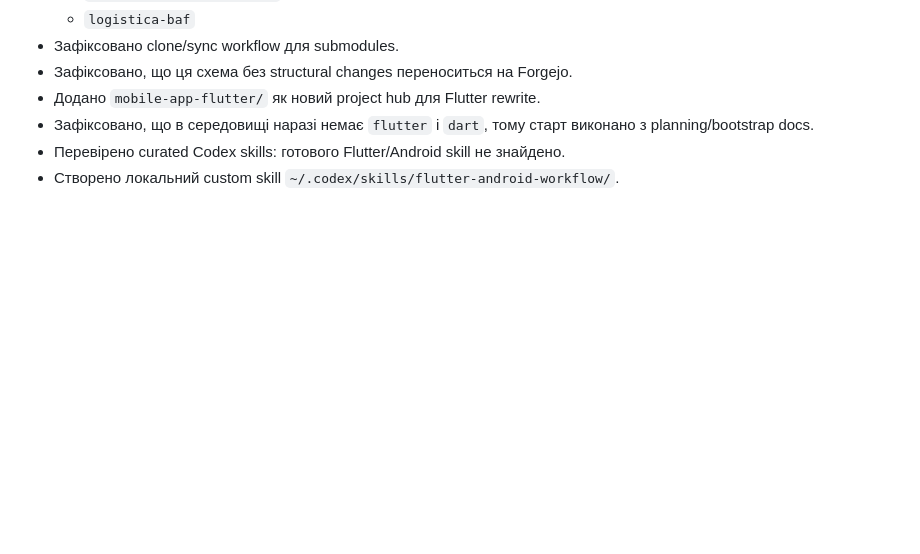
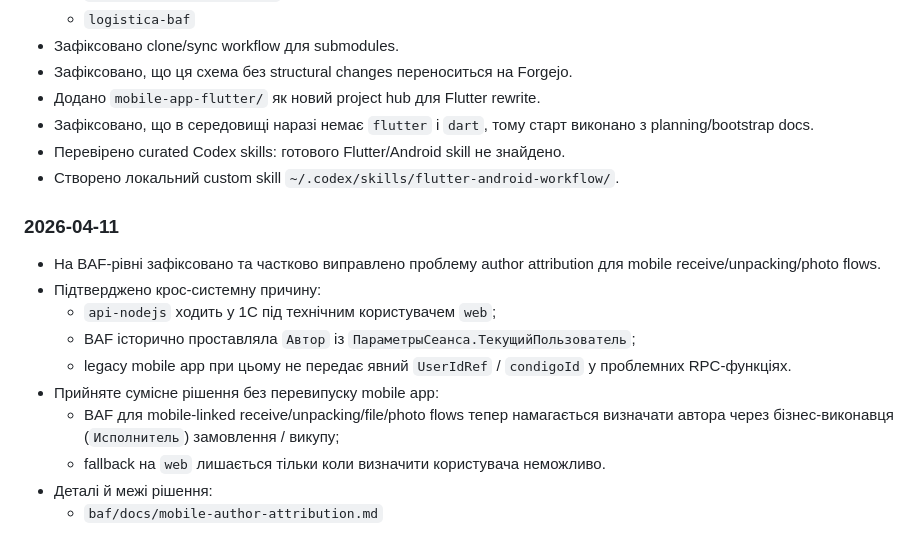
Before and after one commit to RomanKuzyk/logistica, a Markdown page: KNOWLEDGE.md, the part around the change. Drawn GitHub-style; blank space fills up the shorter version.

Commit message:
[baf-author] track mobile author attribution fix

```diff
--- a/KNOWLEDGE.md
+++ b/KNOWLEDGE.md
@@ -135,3 +135,15 @@
 - Зафіксовано, що в середовищі наразі немає `flutter` і `dart`, тому старт виконано з planning/bootstrap docs.
 - Перевірено curated Codex skills: готового Flutter/Android skill не знайдено.
 - Створено локальний custom skill `~/.codex/skills/flutter-android-workflow/`.
+
+### 2026-04-11
+- На BAF-рівні зафіксовано та частково виправлено проблему author attribution для mobile receive/unpacking/photo flows.
+- Підтверджено крос-системну причину:
+  - `api-nodejs` ходить у 1С під технічним користувачем `web`;
+  - BAF історично проставляла `Автор` із `ПараметрыСеанса.ТекущийПользователь`;
+  - legacy mobile app при цьому не передає явний `UserIdRef` / `condigoId` у проблемних RPC-функціях.
+- Прийняте сумісне рішення без перевипуску mobile app:
+  - BAF для mobile-linked receive/unpacking/file/photo flows тепер намагається визначати автора через бізнес-виконавця (`Исполнитель`) замовлення / викупу;
+  - fallback на `web` лишається тільки коли визначити користувача неможливо.
+- Деталі й межі рішення:
+  - `baf/docs/mobile-author-attribution.md`
```
Also changed, not shown: docs/current-workstreams.md (+7 -0 lines).
